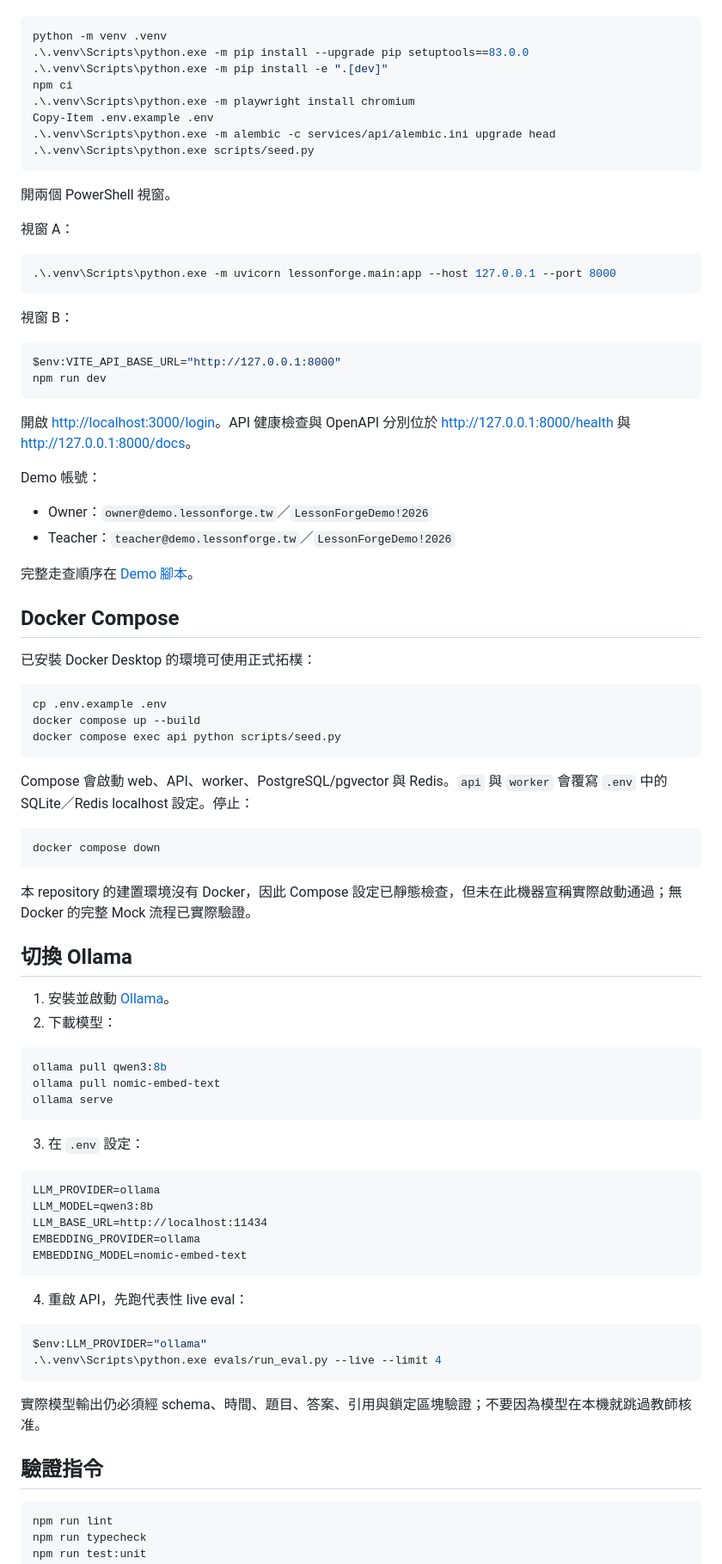
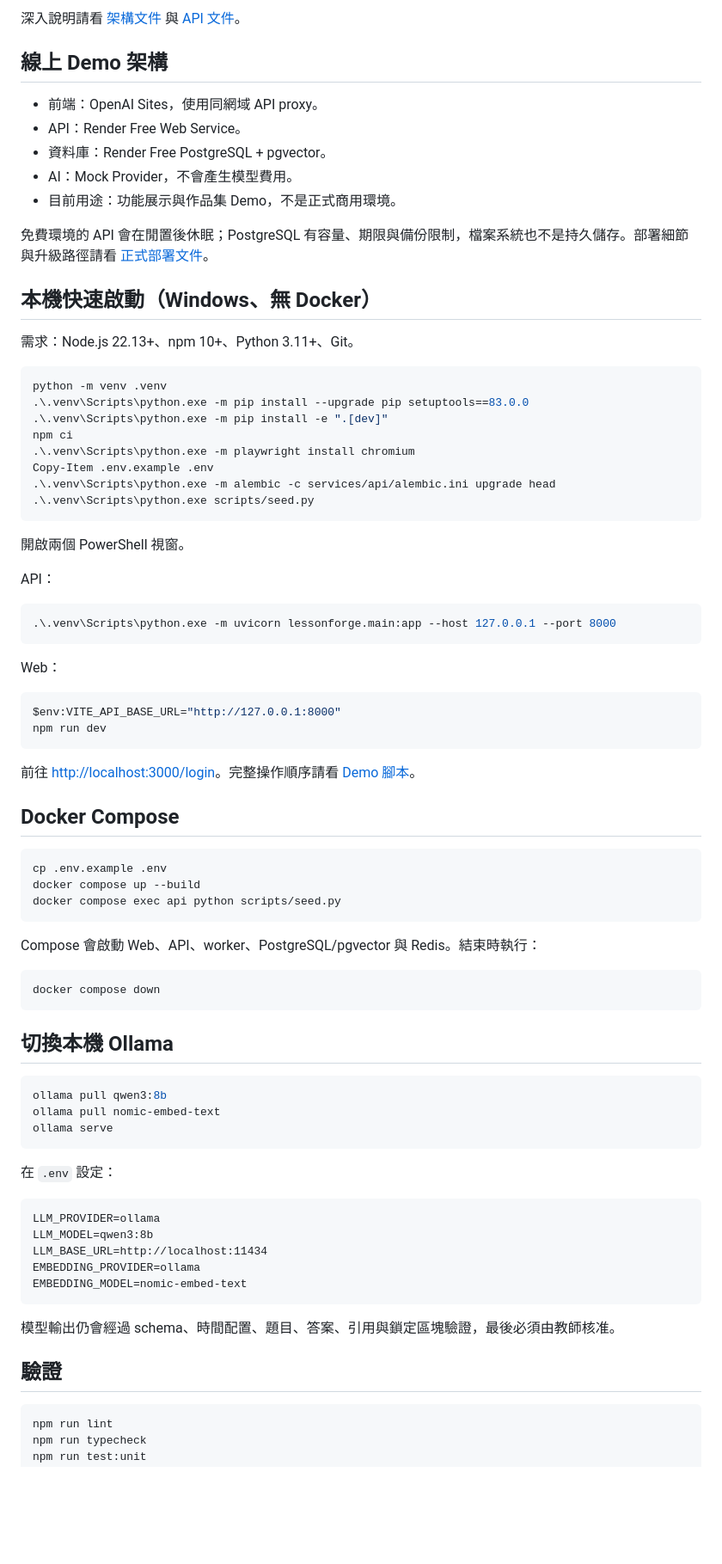
Before and after one commit to Lucas66666677/LessonForge-TW, a Markdown page: README.md, the part around one of its changes. Shown at 86% size. GitHub-like rendering; blank space fills up the shorter version.

````diff
--- a/README.md
+++ b/README.md
@@ -32,3 +64,18 @@
+深入說明請看 [架構文件](docs/ARCHITECTURE.md) 與 [API 文件](docs/API.md)。
+
+## 線上 Demo 架構
+
+- 前端：OpenAI Sites，使用同網域 API proxy。
+- API：Render Free Web Service。
+- 資料庫：Render Free PostgreSQL + pgvector。
+- AI：Mock Provider，不會產生模型費用。
+- 目前用途：功能展示與作品集 Demo，不是正式商用環境。
+
+免費環境的 API 會在閒置後休眠；PostgreSQL 有容量、期限與備份限制，檔案系統也不是持久儲存。部署細節與升級路徑請看 [正式部署文件](docs/PRODUCTION.md)。
+
+## 本機快速啟動（Windows、無 Docker）
+
+需求：Node.js 22.13+、npm 10+、Python 3.11+、Git。
 
 ```powershell
 python -m venv .venv
@@ -41,33 +88,24 @@ Copy-Item .env.example .env
 .\.venv\Scripts\python.exe scripts/seed.py
 ```
 
-開兩個 PowerShell 視窗。
+開啟兩個 PowerShell 視窗。
 
-視窗 A：
+API：
 
 ```powershell
 .\.venv\Scripts\python.exe -m uvicorn lessonforge.main:app --host 127.0.0.1 --port 8000
 ```
 
-視窗 B：
+Web：
 
 ```powershell
 $env:VITE_API_BASE_URL="http://127.0.0.1:8000"
 npm run dev
 ```
 
-開啟 [http://localhost:3000/login](http://localhost:3000/login)。API 健康檢查與 OpenAPI 分別位於 [http://127.0.0.1:8000/health](http://127.0.0.1:8000/health) 與 [http://127.0.0.1:8000/docs](http://127.0.0.1:8000/docs)。
-
-Demo 帳號：
-
-- Owner：`owner@demo.lessonforge.tw`／`LessonForgeDemo!2026`
-- Teacher：`teacher@demo.lessonforge.tw`／`LessonForgeDemo!2026`
-
-完整走查順序在 [Demo 腳本](docs/DEMO_SCRIPT.md)。
+前往 [http://localhost:3000/login](http://localhost:3000/login)。完整操作順序請看 [Demo 腳本](docs/DEMO_SCRIPT.md)。
 
 ## Docker Compose
-
-已安裝 Docker Desktop 的環境可使用正式拓樸：
 
 ```bash
 cp .env.example .env
@@ -75,18 +113,13 @@ docker compose up --build
 docker compose exec api python scripts/seed.py
 ```
 
-Compose 會啟動 web、API、worker、PostgreSQL/pgvector 與 Redis。`api` 與 `worker` 會覆寫 `.env` 中的 SQLite／Redis localhost 設定。停止：
+Compose 會啟動 Web、API、worker、PostgreSQL/pgvector 與 Redis。結束時執行：
 
 ```bash
 docker compose down
 ```
 
-本 repository 的建置環境沒有 Docker，因此 Compose 設定已靜態檢查，但未在此機器宣稱實際啟動通過；無 Docker 的完整 Mock 流程已實際驗證。
-
-## 切換 Ollama
-
-1. 安裝並啟動 [Ollama](https://github.com/ollama/ollama)。
-2. 下載模型：
+## 切換本機 Ollama
 
 ```powershell
 ollama pull qwen3:8b
@@ -94,7 +127,7 @@ ollama pull nomic-embed-text
 ollama serve
 ```
 
-3. 在 `.env` 設定：
+在 `.env` 設定：
 
 ```dotenv
 LLM_PROVIDER=ollama
@@ -104,16 +137,9 @@ EMBEDDING_PROVIDER=ollama
 EMBEDDING_MODEL=nomic-embed-text
 ```
 
-4. 重啟 API，先跑代表性 live eval：
+模型輸出仍會經過 schema、時間配置、題目、答案、引用與鎖定區塊驗證，最後必須由教師核准。
 
-```powershell
-$env:LLM_PROVIDER="ollama"
-.\.venv\Scripts\python.exe evals/run_eval.py --live --limit 4
-```
-
-實際模型輸出仍必須經 schema、時間、題目、答案、引用與鎖定區塊驗證；不要因為模型在本機就跳過教師核准。
-
-## 驗證指令
+## 驗證
 
 ```powershell
 npm run lint
````
Also changed, not shown: other parts of README.md (+77 -42 lines), STATUS.md (+3 -3 lines).
